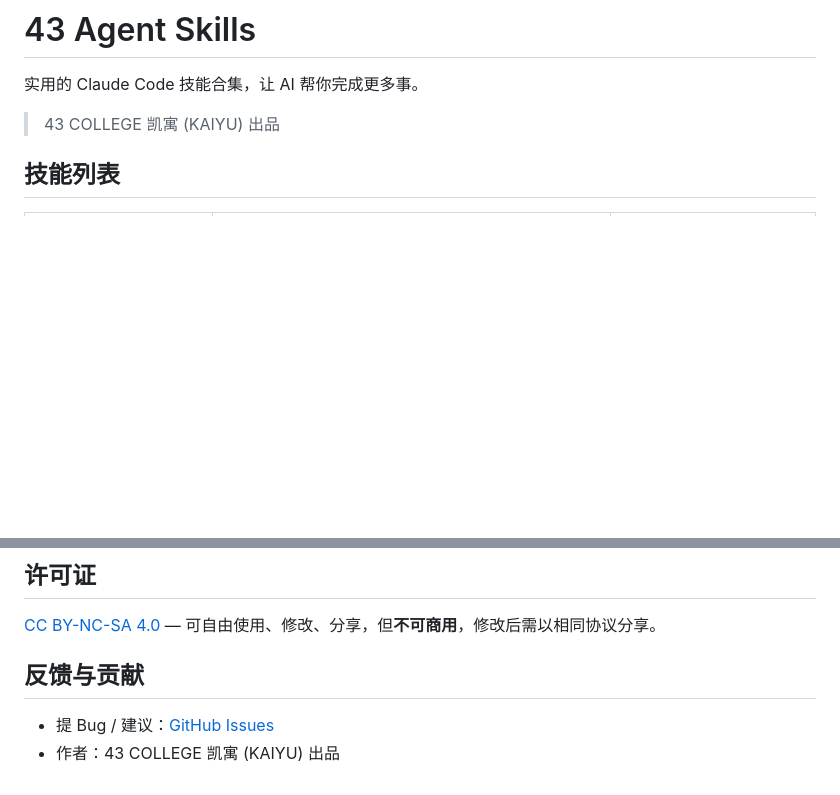
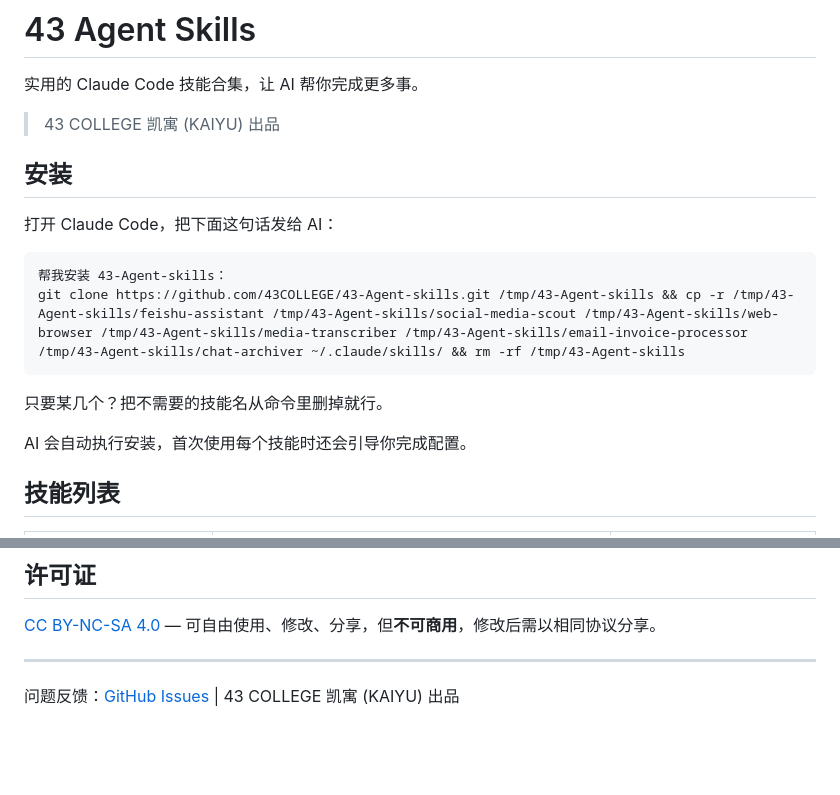
Before and after one commit to 43COLLEGE/43-Agent-skills, a Markdown page: README.md, 2 parts joined by grey strips. Drawn GitHub-style; blank space fills up the shorter version.

````diff
--- a/README.md
+++ b/README.md
@@ -3,6 +3,19 @@
 实用的 Claude Code 技能合集，让 AI 帮你完成更多事。
 
 > 43 COLLEGE 凯寓 (KAIYU) 出品
+
+## 安装
+
+打开 Claude Code，把下面这句话发给 AI：
+
+```
+帮我安装 43-Agent-skills：
+git clone https://github.com/43COLLEGE/43-Agent-skills.git /tmp/43-Agent-skills && cp -r /tmp/43-Agent-skills/feishu-assistant /tmp/43-Agent-skills/social-media-scout /tmp/43-Agent-skills/web-browser /tmp/43-Agent-skills/media-transcriber /tmp/43-Agent-skills/email-invoice-processor /tmp/43-Agent-skills/chat-archiver ~/.claude/skills/ && rm -rf /tmp/43-Agent-skills
+```
+
+只要某几个？把不需要的技能名从命令里删掉就行。
+
+AI 会自动执行安装，首次使用每个技能时还会引导你完成配置。
 
 ## 技能列表
 
@@ -95,7 +60,6 @@ Claude 会自动识别你的需求，调用对应的技能。
 
 [CC BY-NC-SA 4.0](./LICENSE) — 可自由使用、修改、分享，但**不可商用**，修改后需以相同协议分享。
 
-## 反馈与贡献
+---
 
-- 提 Bug / 建议：[GitHub Issues](https://github.com/43COLLEGE/43-Agent-skills/issues)
-- 作者：43 COLLEGE 凯寓 (KAIYU) 出品
+问题反馈：[GitHub Issues](https://github.com/43COLLEGE/43-Agent-skills/issues) | 43 COLLEGE 凯寓 (KAIYU) 出品
````
Also changed, not shown: other parts of README.md (+18 -66 lines).
